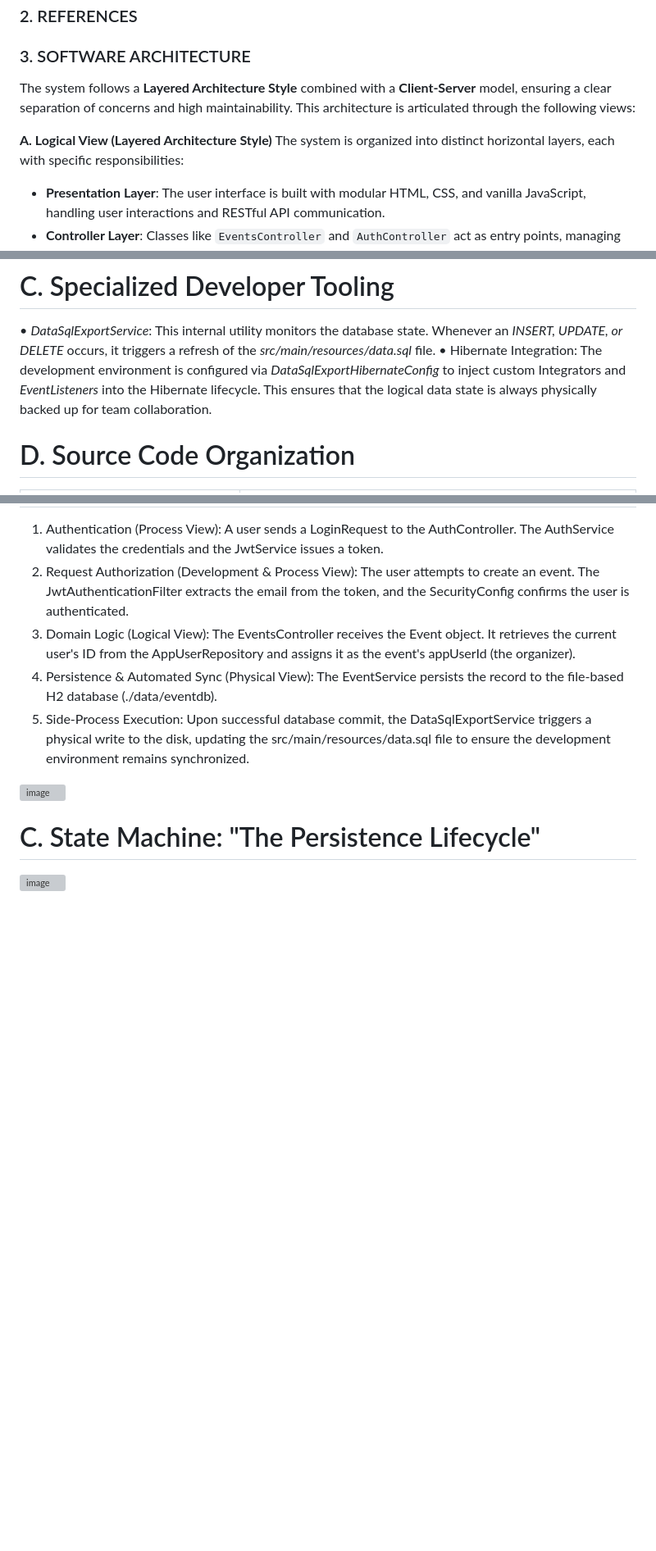
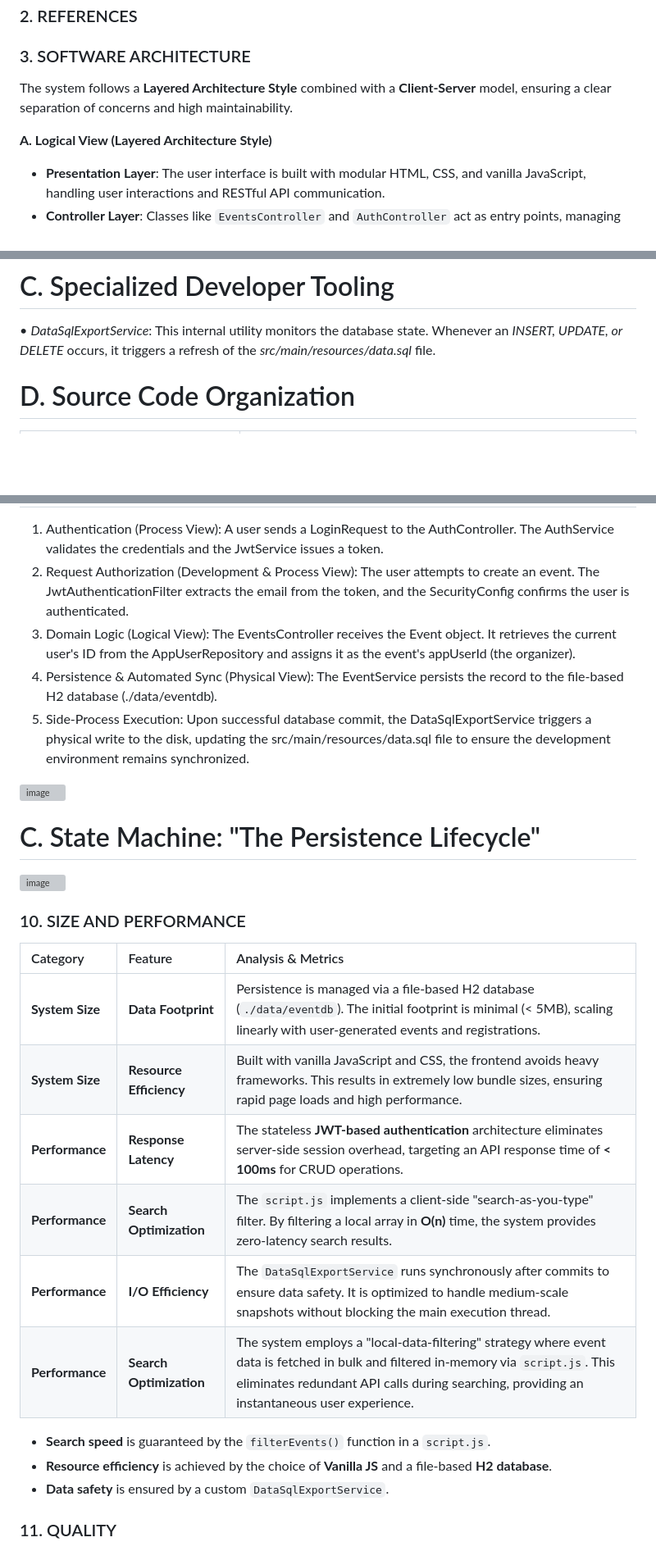
Before and after one commit to ibrahim-cn/Event-Announcement-Site, a Markdown page: ARCHITECTURE.md, 3 parts joined by grey strips. Shown at 82% size. Rendered like a GitHub page; blank space fills up the shorter version; grey boxes are pictures that could not be loaded.

```diff
--- a/ARCHITECTURE.md
+++ b/ARCHITECTURE.md
@@ -52,10 +52,9 @@ The **Event Announcement System** is a comprehensive full-stack solution designe
 ### 2. REFERENCES
 ### 3. SOFTWARE ARCHITECTURE
 
-The system follows a **Layered Architecture Style** combined with a **Client-Server** model, ensuring a clear separation of concerns and high maintainability. This architecture is articulated through the following views:
+The system follows a **Layered Architecture Style** combined with a **Client-Server** model, ensuring a clear separation of concerns and high maintainability.
 
  **A. Logical View (Layered Architecture Style)**
-The system is organized into distinct horizontal layers, each with specific responsibilities:
 * **Presentation Layer**: The user interface is built with modular HTML, CSS, and vanilla JavaScript, handling user interactions and RESTful API communication.
 * **Controller Layer**: Classes like `EventsController` and `AuthController` act as entry points, managing HTTP requests and routing them to appropriate services.
 * **Service Layer**: This "brain" of the application, including components like `EventRegistrationService`, enforces business rules, such as preventing event organizers from registering for their own events.
@@ -174,7 +171,7 @@ The system is developed using Java 21 and Spring Boot 3.4.4, managed primarily t
 •	Database: Employs an H2 In-Memory Database to facilitate rapid development and testing without requiring external database installation.
 # C. Specialized Developer Tooling
 •	*DataSqlExportService*: This internal utility monitors the database state. Whenever an *INSERT, UPDATE, or DELETE* occurs, it triggers a refresh of the *src/main/resources/data.sql* file.
-•	Hibernate Integration: The development environment is configured via *DataSqlExportHibernateConfig* to inject custom Integrators and *EventListeners* into the Hibernate lifecycle. This ensures that the logical data state is always physically backed up for team collaboration.
+
 # D. Source Code Organization
 
 | Package | Responsibility |
@@ -237,3 +234,20 @@ This diagram identifies the primary actors and their interactions with the syste
 # C. State Machine: "The Persistence Lifecycle"
 
  <img width="219" height="935" alt="image" src="https://github.com/user-attachments/assets/90a94666-48ae-4521-82fb-5f6f562447f9" />
+
+### 10. SIZE AND PERFORMANCE
+
+| Category | Feature | Analysis & Metrics |
+| :--- | :--- | :--- |
+| **System Size** | **Data Footprint** | Persistence is managed via a file-based H2 database (`./data/eventdb`). The initial footprint is minimal (< 5MB), scaling linearly with user-generated events and registrations. |
+| **System Size** | **Resource Efficiency** | Built with vanilla JavaScript and CSS, the frontend avoids heavy frameworks. This results in extremely low bundle sizes, ensuring rapid page loads and high performance. |
+| **Performance** | **Response Latency** | The stateless **JWT-based authentication** architecture eliminates server-side session overhead, targeting an API response time of **< 100ms** for CRUD operations. |
+| **Performance** | **Search Optimization** | The `script.js` implements a client-side "search-as-you-type" filter. By filtering a local array in **O(n)** time, the system provides zero-latency search results. |
+| **Performance** | **I/O Efficiency** | The `DataSqlExportService` runs synchronously after commits to ensure data safety. It is optimized to handle medium-scale snapshots without blocking the main execution thread. |
+| **Performance** | **Search Optimization** | The system employs a "local-data-filtering" strategy where event data is fetched in bulk and filtered in-memory via `script.js`. This eliminates redundant API calls during searching, providing an instantaneous user experience. |
+
+* **Search speed** is guaranteed by the `filterEvents()` function in a `script.js`.
+* **Resource efficiency** is achieved by the choice of **Vanilla JS** and a file-based **H2 database**.
+* **Data safety** is ensured by a custom `DataSqlExportService`.
+
+### 11. QUALITY
```
Also changed, not shown: other parts of ARCHITECTURE.md (+2 -4 lines).
